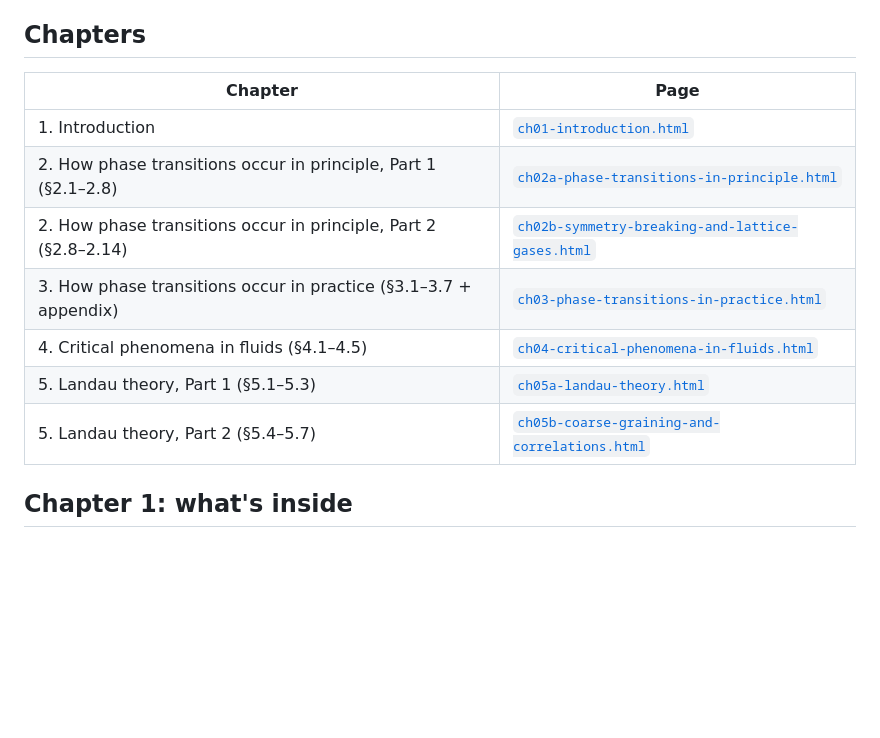
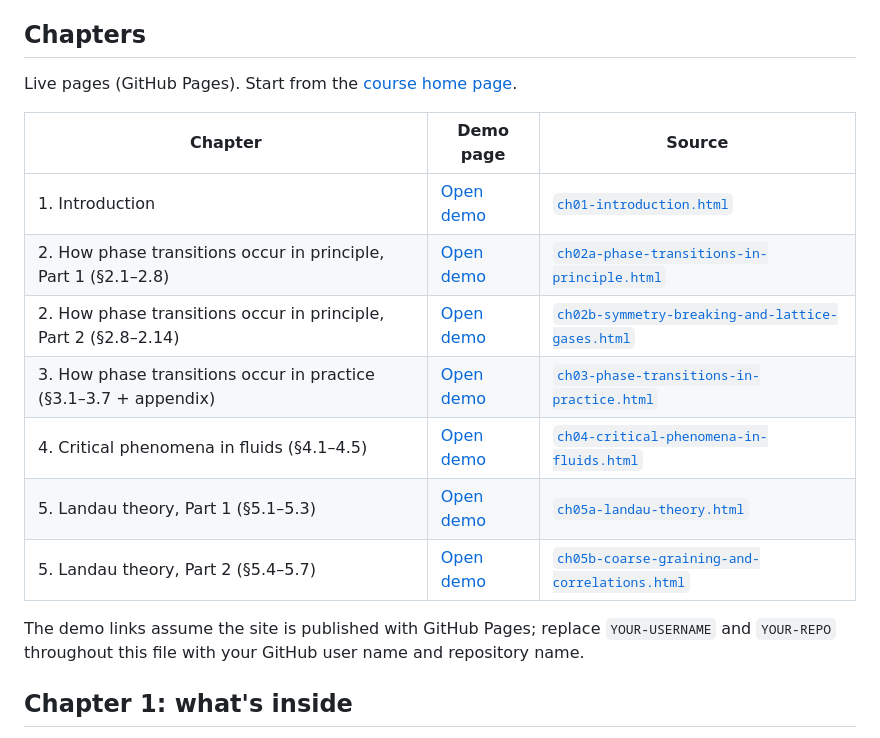
Before and after one commit to lshlj82/phase-transition-and-critical-phenomena-GNU, a Markdown page: README.md, the part around one of its changes. GitHub-like rendering; blank space fills up the shorter version.

```diff
--- a/README.md
+++ b/README.md
@@ -4,15 +4,19 @@ Interactive web companion to the graduate course on phase transitions and critic
 
 ## Chapters
 
-| Chapter | Page |
-|---|---|
-| 1. Introduction | [`ch01-introduction.html`](ch01-introduction.html) |
-| 2. How phase transitions occur in principle, Part 1 (§2.1–2.8) | [`ch02a-phase-transitions-in-principle.html`](ch02a-phase-transitions-in-principle.html) |
-| 2. How phase transitions occur in principle, Part 2 (§2.8–2.14) | [`ch02b-symmetry-breaking-and-lattice-gases.html`](ch02b-symmetry-breaking-and-lattice-gases.html) |
-| 3. How phase transitions occur in practice (§3.1–3.7 + appendix) | [`ch03-phase-transitions-in-practice.html`](ch03-phase-transitions-in-practice.html) |
-| 4. Critical phenomena in fluids (§4.1–4.5) | [`ch04-critical-phenomena-in-fluids.html`](ch04-critical-phenomena-in-fluids.html) |
-| 5. Landau theory, Part 1 (§5.1–5.3) | [`ch05a-landau-theory.html`](ch05a-landau-theory.html) |
-| 5. Landau theory, Part 2 (§5.4–5.7) | [`ch05b-coarse-graining-and-correlations.html`](ch05b-coarse-graining-and-correlations.html) |
+Live pages (GitHub Pages). Start from the [course home page](https://YOUR-USERNAME.github.io/YOUR-REPO/).
+
+| Chapter | Demo page | Source |
+|---|---|---|
+| 1. Introduction | [Open demo](https://YOUR-USERNAME.github.io/YOUR-REPO/ch01-introduction.html) | [`ch01-introduction.html`](ch01-introduction.html) |
+| 2. How phase transitions occur in principle, Part 1 (§2.1–2.8) | [Open demo](https://YOUR-USERNAME.github.io/YOUR-REPO/ch02a-phase-transitions-in-principle.html) | [`ch02a-phase-transitions-in-principle.html`](ch02a-phase-transitions-in-principle.html) |
+| 2. How phase transitions occur in principle, Part 2 (§2.8–2.14) | [Open demo](https://YOUR-USERNAME.github.io/YOUR-REPO/ch02b-symmetry-breaking-and-lattice-gases.html) | [`ch02b-symmetry-breaking-and-lattice-gases.html`](ch02b-symmetry-breaking-and-lattice-gases.html) |
+| 3. How phase transitions occur in practice (§3.1–3.7 + appendix) | [Open demo](https://YOUR-USERNAME.github.io/YOUR-REPO/ch03-phase-transitions-in-practice.html) | [`ch03-phase-transitions-in-practice.html`](ch03-phase-transitions-in-practice.html) |
+| 4. Critical phenomena in fluids (§4.1–4.5) | [Open demo](https://YOUR-USERNAME.github.io/YOUR-REPO/ch04-critical-phenomena-in-fluids.html) | [`ch04-critical-phenomena-in-fluids.html`](ch04-critical-phenomena-in-fluids.html) |
+| 5. Landau theory, Part 1 (§5.1–5.3) | [Open demo](https://YOUR-USERNAME.github.io/YOUR-REPO/ch05a-landau-theory.html) | [`ch05a-landau-theory.html`](ch05a-landau-theory.html) |
+| 5. Landau theory, Part 2 (§5.4–5.7) | [Open demo](https://YOUR-USERNAME.github.io/YOUR-REPO/ch05b-coarse-graining-and-correlations.html) | [`ch05b-coarse-graining-and-correlations.html`](ch05b-coarse-graining-and-correlations.html) |
+
+The demo links assume the site is published with GitHub Pages; replace `YOUR-USERNAME` and `YOUR-REPO` throughout this file with your GitHub user name and repository name.
 
 ## Chapter 1: what's inside
 
```
Also changed, not shown: other parts of README.md (+4 -4 lines).
